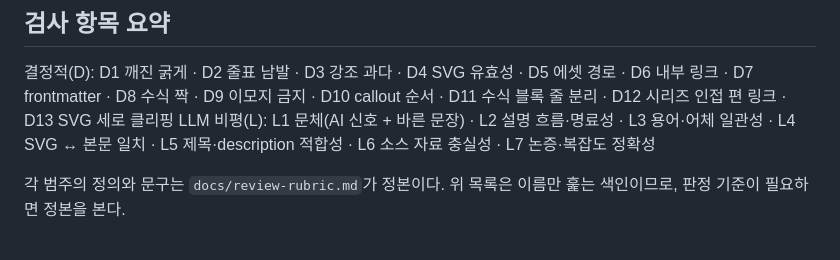
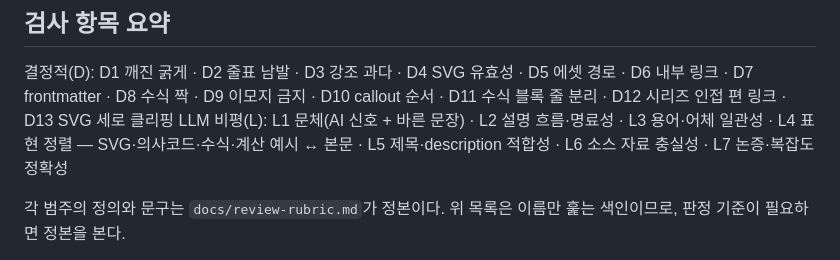
Before and after one commit to XsQuare01/XsQuare01.github.io, a Markdown page: docs/reviews/README.md, the part around the change. Rendered like a GitHub page.

Commit message:
docs(review): L4를 표현 정렬 범주로 넓힌다 (#88)

```diff
--- a/docs/reviews/README.md
+++ b/docs/reviews/README.md
@@ -275,7 +275,7 @@ strict는 이를 품질 통과로 처리하지 않고 exit code `2`로 끝낸다
 ## 검사 항목 요약
 
 결정적(D): D1 깨진 굵게 · D2 줄표 남발 · D3 강조 과다 · D4 SVG 유효성 · D5 에셋 경로 · D6 내부 링크 · D7 frontmatter · D8 수식 짝 · D9 이모지 금지 · D10 callout 순서 · D11 수식 블록 줄 분리 · D12 시리즈 인접 편 링크 · D13 SVG 세로 클리핑
-LLM 비평(L): L1 문체(AI 신호 + 바른 문장) · L2 설명 흐름·명료성 · L3 용어·어체 일관성 · L4 SVG ↔ 본문 일치 · L5 제목·description 적합성 · L6 소스 자료 충실성 · L7 논증·복잡도 정확성
+LLM 비평(L): L1 문체(AI 신호 + 바른 문장) · L2 설명 흐름·명료성 · L3 용어·어체 일관성 · L4 표현 정렬 — SVG·의사코드·수식·계산 예시 ↔ 본문 · L5 제목·description 적합성 · L6 소스 자료 충실성 · L7 논증·복잡도 정확성
 
 각 범주의 정의와 문구는 `docs/review-rubric.md`가 정본이다. 위 목록은 이름만 훑는 색인이므로, 판정 기준이 필요하면 정본을 본다.
 
```
Also changed, not shown: docs/review-rubric.md (+1 -1 lines).
